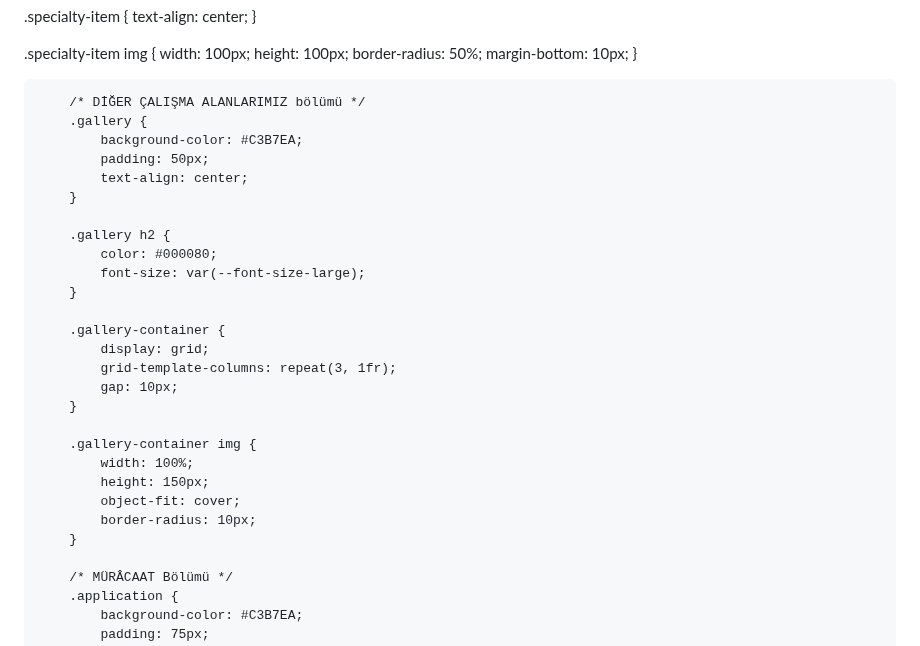
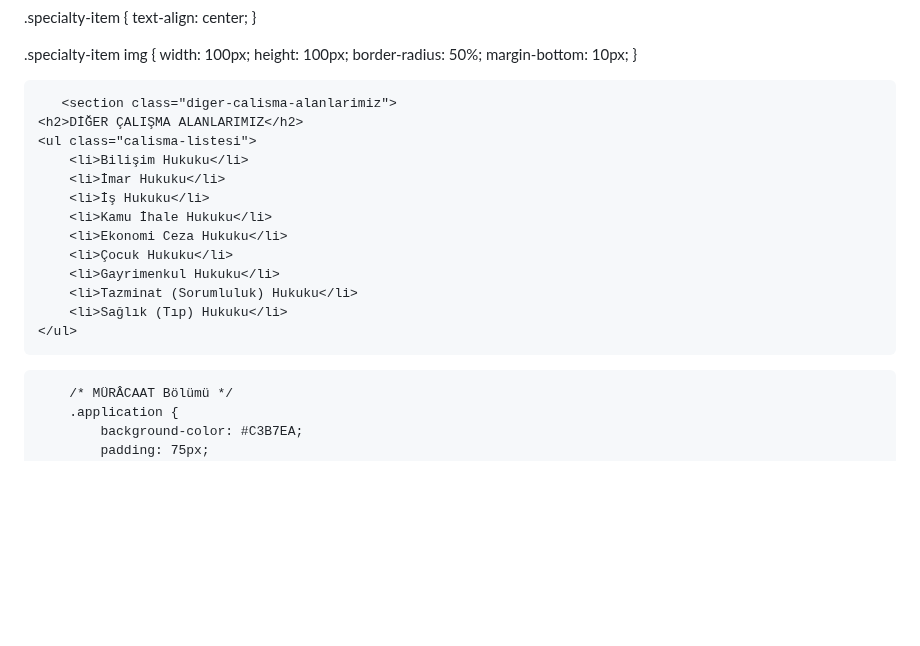
Before and after one commit to nuralkilic/nuralkilic.github.io, a Markdown page: README.md, the part around the change. GitHub-like rendering; blank space fills up the shorter version.

```diff
--- a/README.md
+++ b/README.md
@@ -91,30 +91,21 @@
 }
 
 
-        /* DİĞER ÇALIŞMA ALANLARIMIZ bölümü */
-        .gallery {
-            background-color: #C3B7EA;
-            padding: 50px;
-            text-align: center;
-        }
+       <section class="diger-calisma-alanlarimiz">
+    <h2>DİĞER ÇALIŞMA ALANLARIMIZ</h2>
+    <ul class="calisma-listesi">
+        <li>Bilişim Hukuku</li>
+        <li>İmar Hukuku</li>
+        <li>İş Hukuku</li>
+        <li>Kamu İhale Hukuku</li>
+        <li>Ekonomi Ceza Hukuku</li>
+        <li>Çocuk Hukuku</li>
+        <li>Gayrimenkul Hukuku</li>
+        <li>Tazminat (Sorumluluk) Hukuku</li>
+        <li>Sağlık (Tıp) Hukuku</li>
+    </ul>
+</section>
 
-        .gallery h2 {
-            color: #000080;
-            font-size: var(--font-size-large);
-        }
-
-        .gallery-container {
-            display: grid;
-            grid-template-columns: repeat(3, 1fr);
-            gap: 10px;
-        }
-
-        .gallery-container img {
-            width: 100%;
-            height: 150px;
-            object-fit: cover;
-            border-radius: 10px;
-        }
 
         /* MÜRÂCAAT Bölümü */
         .application {
```
